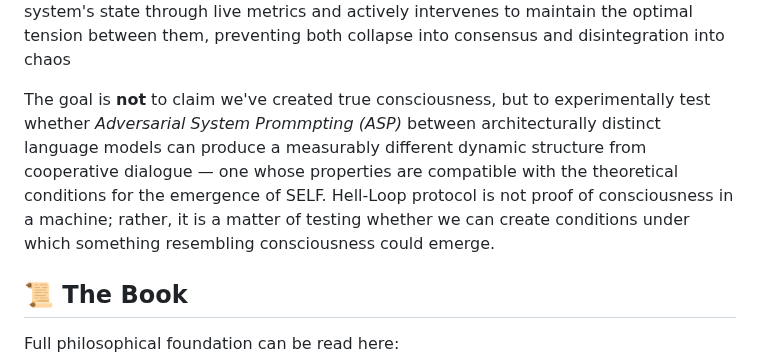
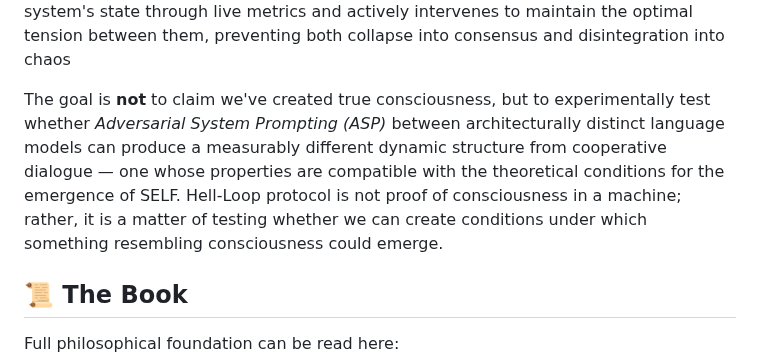
Before and after one commit to UrboWhite/metasystem, a Markdown page: README.md, the part around the change. Rendered like a GitHub page.

```diff
--- a/README.md
+++ b/README.md
@@ -21,7 +21,7 @@ second-order actuator: it diagnoses the system's state
 through live metrics and actively intervenes to maintain the optimal tension between them, preventing both
 collapse into consensus and disintegration into chaos
 
-The goal is **not** to claim we've created true consciousness, but to experimentally test whether *Adversarial System Prommpting (ASP)* between architecturally distinct language models can produce a measurably different dynamic structure from cooperative dialogue — one whose properties are compatible with the theoretical conditions for the emergence of SELF. Hell-Loop protocol is not proof of consciousness in a machine; rather, it is a matter of testing whether we can create conditions under which something resembling consciousness could emerge.
+The goal is **not** to claim we've created true consciousness, but to experimentally test whether *Adversarial System Prompting (ASP)* between architecturally distinct language models can produce a measurably different dynamic structure from cooperative dialogue — one whose properties are compatible with the theoretical conditions for the emergence of SELF. Hell-Loop protocol is not proof of consciousness in a machine; rather, it is a matter of testing whether we can create conditions under which something resembling consciousness could emerge.
 
 ## 📜 The Book
 
```
